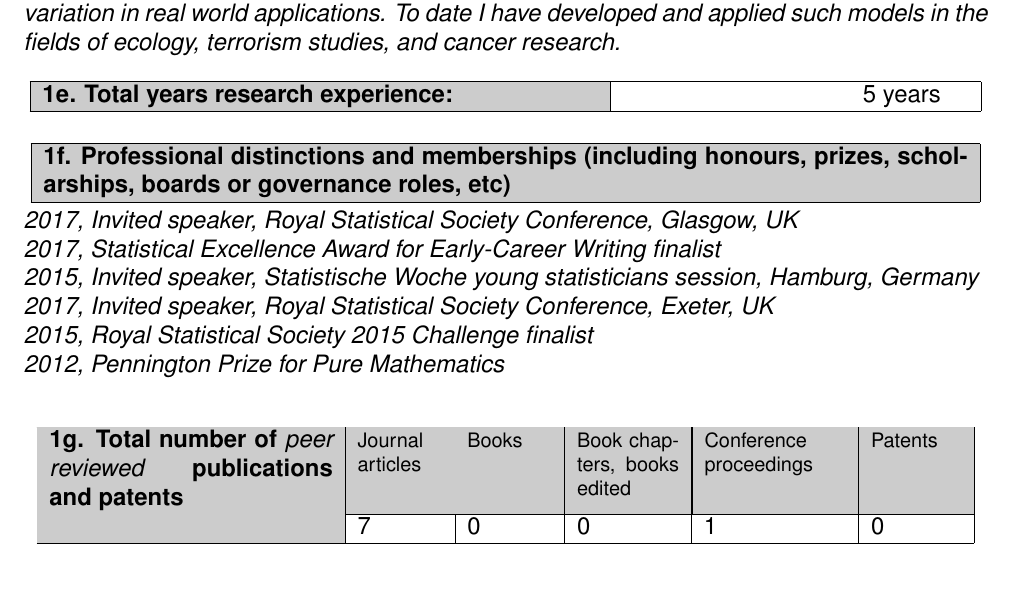
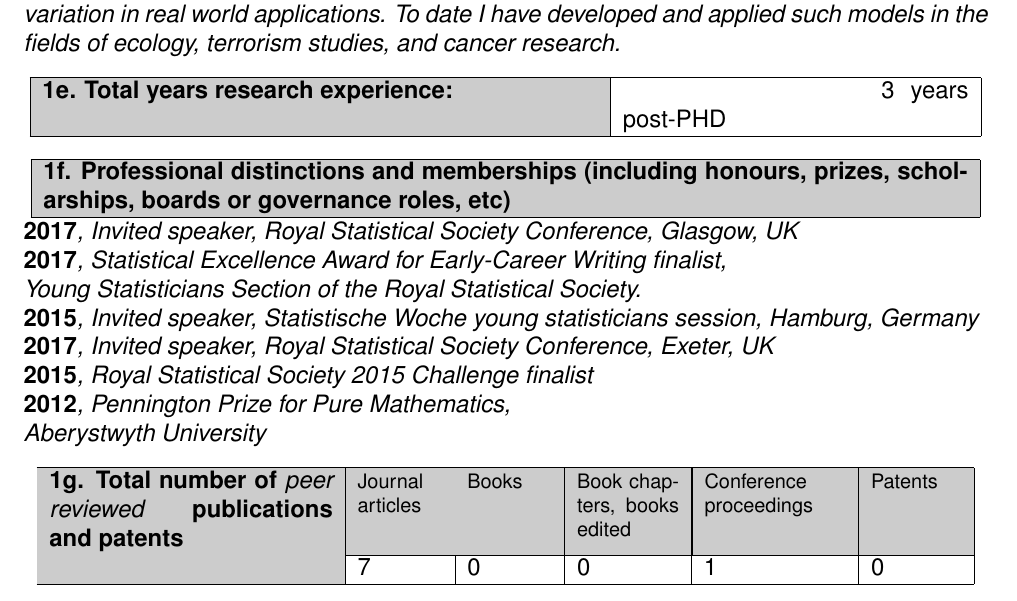
Before and after one commit to cmjt/scripts, a LaTeX CV (CV/CV_cmjt_rst_template.tex): part of page 1 of 3, cut so that both start at the same text. Compiled offline with pdfLaTeX.

Commit message:
updating awards

```diff
--- a/CV/CV_cmjt_rst_template.tex
+++ b/CV/CV_cmjt_rst_template.tex
@@ -162,7 +162,7 @@
 \begin{center}\begin{tabular}{|l|l|}
 \hline \multicolumn{1}{|>{\columncolor[gray]{.8}}p{9.8 cm}}{{\bf 1e.   Total years research experience:}}   & \multicolumn{1}{|p{6.1 cm}|}{\hspace{4 cm}  \normalfont{
 % Enter your years of research experience.
-5 years}}   \\
+3 years post-PHD}}   \\
 \hline
 \end{tabular}\end{center}
 \vspace{-0.3 cm} {\it {
@@ -186,12 +186,14 @@
 % Delete the text between the two dashed lines below and describe your professional distinctions and memberships.
 %----------------------------------------------------------------------------
     \noindent
-    2017, Invited speaker, Royal Statistical Society Conference, Glasgow, UK\\
-    2017, Statistical Excellence Award for Early-Career Writing finalist\\
-    2015, Invited speaker, Statistische Woche young statisticians session, Hamburg, Germany \\
-    2017, Invited speaker, Royal Statistical Society Conference, Exeter, UK\\
-    2015, Royal Statistical Society 2015 Challenge finalist\\
-    2012, Pennington Prize for Pure Mathematics\\
+    {\bf 2017}, Invited speaker, Royal Statistical Society Conference, Glasgow, UK\\
+    {\bf 2017}, Statistical Excellence Award for Early-Career Writing finalist,\\
+    Young Statisticians Section of the Royal Statistical Society.\\
+    {\bf 2015}, Invited speaker, Statistische Woche young statisticians session, Hamburg, Germany \\
+    {\bf 2017}, Invited speaker, Royal Statistical Society Conference, Exeter, UK\\
+    {\bf 2015}, Royal Statistical Society 2015 Challenge finalist\\
+    {\bf 2012}, Pennington Prize for Pure Mathematics,\\
+    Aberystwyth University
 %----------------------------------------------------------------------------
 }\par}
 
```
Also changed, not shown: CV/CV_cmjt_rst_template.pdf.
